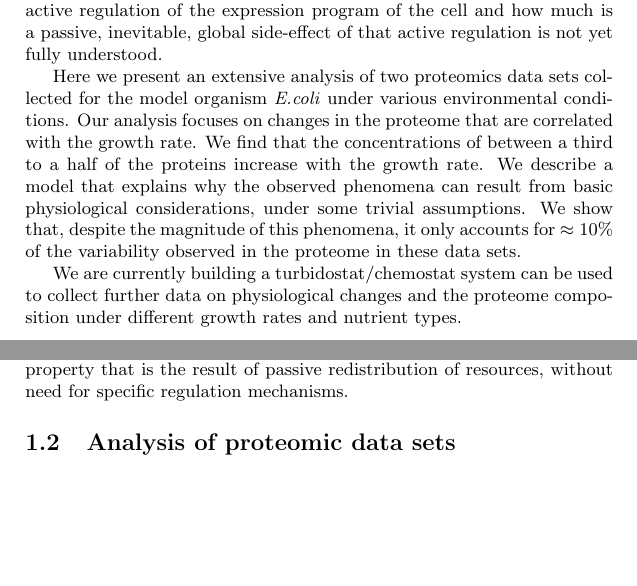
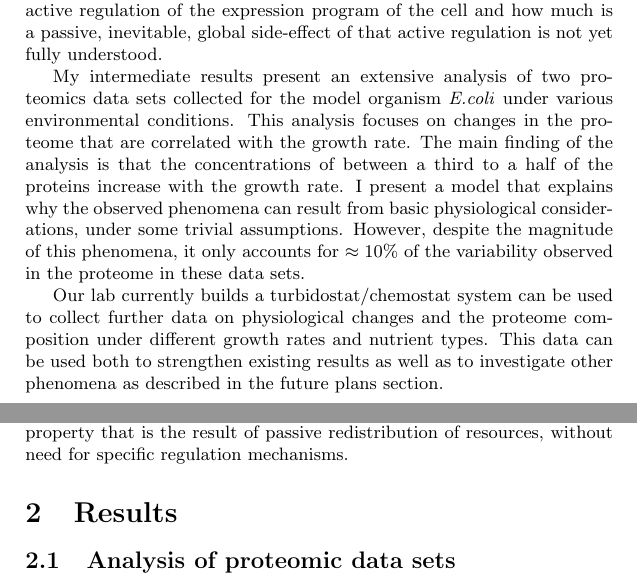
Before and after one commit to uriba/proteome-analysis, a LaTeX document (interim-report.tex): two parts of pages 1 and 3 of 26, joined at a grey line, cut so that both start at the same text, the shorter picture padded with empty space. Compiled offline with pdfLaTeX.

Commit message:
somewhat updated abstract, introduction moved out of results.

```diff
--- a/interim-report.tex
+++ b/interim-report.tex
@@ -25,16 +25,17 @@ While essential knowledge on the extent to which cell size and macromolecular co
 Specifically, the amount of degrees of freedom a cell has for controlling its expression program is not well known.
 Furthermore, how much of the observed adaptation is due to active regulation of the expression program of the cell and how much is a passive, inevitable, global side-effect of that active regulation is not yet fully understood.
 
-Here we present an extensive analysis of two proteomics data sets collected for the model organism \emph{E.coli} under various environmental conditions.
-Our analysis focuses on changes in the proteome that are correlated with the growth rate.
-We find that the concentrations of between a third to a half of the proteins increase with the growth rate.
-We describe a model that explains why the observed phenomena can result from basic physiological considerations, under some trivial assumptions.
-We show that, despite the magnitude of this phenomena, it only accounts for $\approx 10 \%$ of the variability observed in the proteome in these data sets.
+My intermediate results present an extensive analysis of two proteomics data sets collected for the model organism \emph{E.coli} under various environmental conditions.
+This analysis focuses on changes in the proteome that are correlated with the growth rate.
+The main finding of the analysis is that the concentrations of between a third to a half of the proteins increase with the growth rate.
+I present a model that explains why the observed phenomena can result from basic physiological considerations, under some trivial assumptions.
+However, despite the magnitude of this phenomena, it only accounts for $\approx 10 \%$ of the variability observed in the proteome in these data sets.
 
-We are currently building a turbidostat/chemostat system can be used to collect further data on physiological changes and the proteome composition under different growth rates and nutrient types.
+Our lab currently builds a turbidostat/chemostat system can be used to collect further data on physiological changes and the proteome composition under different growth rates and nutrient types.
+This data can be used both to strengthen existing results as well as to investigate other phenomena as described in the future plans section.
 }
-\section{Results}
-\subsection{Introduction}
+\clearpage
+\section{Introduction}
 A fundamental system-level challenge for cell physiology is the achievement of proper function in the face of diverse environmental conditions.
 It has been established for many years that in different environments cells differ in many properties, including their shape, size, growth rate, and macro-molecular composition \cite{Schaechter1958, Maaloe1969, Churchward1982, Pedersen1978a, ingraham1983growth,Bremer1987}, with strong interdependence between these parameters.
 
@@ -66,6 +67,7 @@ We present a parsimonious model, which does not require fine-tuning according to
 Our model provides a baseline for the behavior of endogenous genes in conditions between which they are not differentially regulated, on top of which different regulatory aspects can be added.
 It suggests that positive correlation of protein concentration with growth rate is a system-emerging property that is the result of passive redistribution of resources, without need for specific regulation mechanisms.
 
+\section{Results}
 \subsection{Analysis of proteomic data sets}
 To examine the interdependence of protein concentration and growth rate across expressed genes we analyzed two proteomics data sets of \emph{E.coli}, \cite{Valgepea2013} and \cite{Heinemann2014}.
 These data sets use mass spectrometry to evaluate the proteomic composition of \emph{E.coli} under $5$ different growth rates using a chemostat, in \cite{Valgepea2013}, and $19$ different growth conditions, spanning both different carbon sources and chemostat-controlled growth rates, in \cite{Heinemann2014}.
```
Also changed, not shown: interim-report.tex (4 more changed lines).
